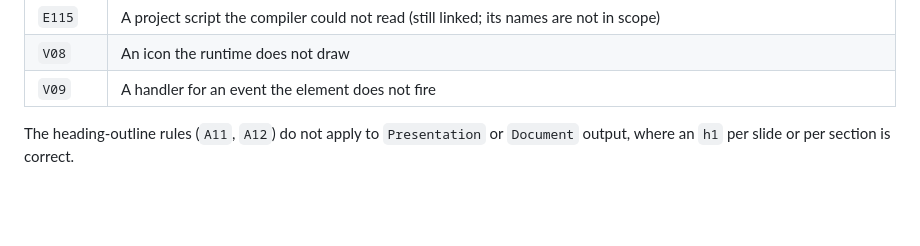
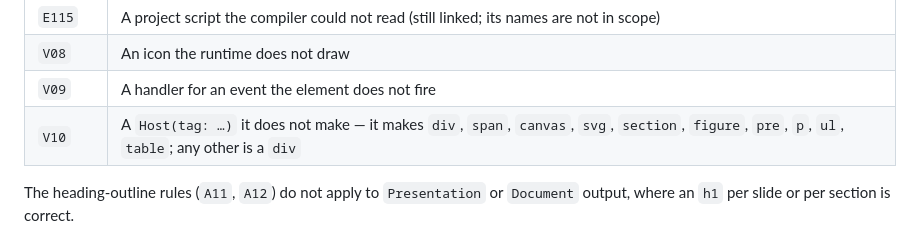
Before and after one commit to monzeromer-lab/Halyard, a Markdown page: AGENTS.md, the part around one of its changes. GitHub-like rendering; blank space fills up the shorter version.

```diff
--- a/AGENTS.md
+++ b/AGENTS.md
@@ -2705,6 +2705,7 @@ paint alike.
 | `E115` | A project script the compiler could not read (still linked; its names are not in scope) |
 | `V08` | An icon the runtime does not draw |
 | `V09` | A handler for an event the element does not fire |
+| `V10` | A `Host(tag: …)` it does not make — it makes `div`, `span`, `canvas`, `svg`, `section`, `figure`, `pre`, `p`, `ul`, `table`; any other is a `div` |
 
 The heading-outline rules (`A11`, `A12`) do not apply to `Presentation` or
 `Document` output, where an `h1` per slide or per section is correct.
```
Also changed, not shown: other parts of AGENTS.md (+1 -1 lines).
